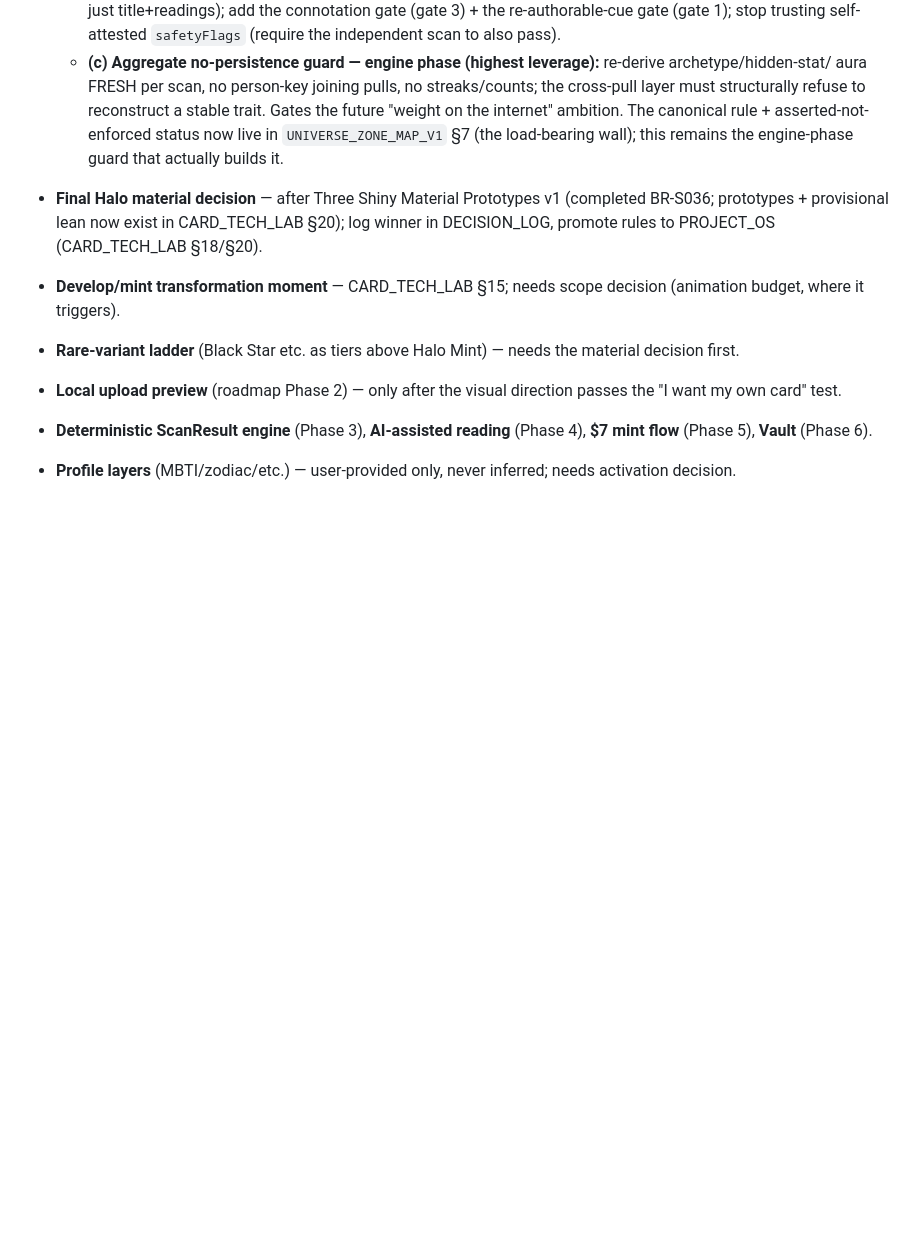
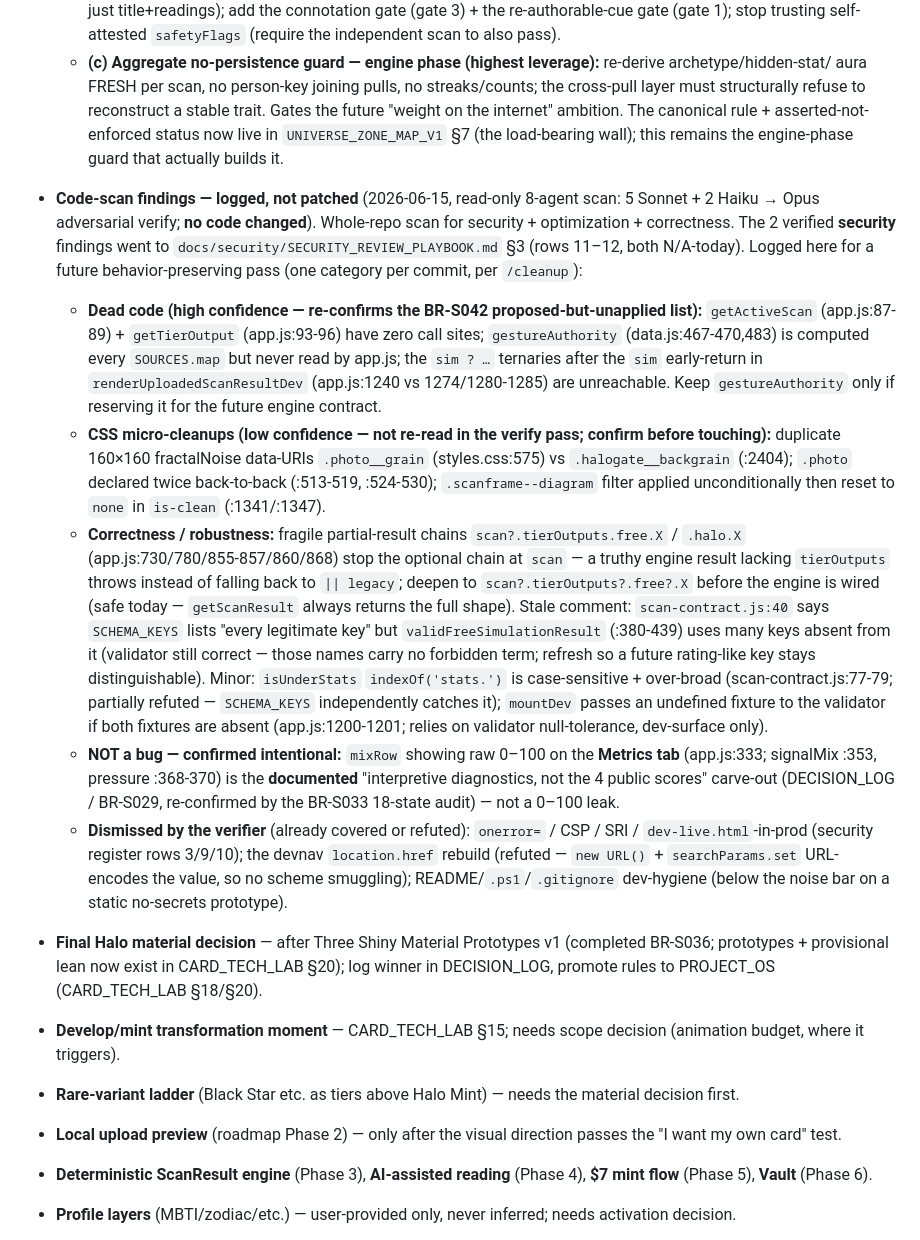
Before and after one commit to Nilsjouna999/blue-room-scan-room, a Markdown page: docs/TASK_QUEUE.md, the part around the change. GitHub-like rendering; blank space fills up the shorter version.

Commit message:
docs: log read-only code-scan findings — security register rows 11-12 + optimization/correctness notes (no code change)
Read-only 8-agent scan (5 Sonnet + 2 Haiku scanners -> Opus adversarial verify/dedupe). 46 raw findings -> 2 verified-new security rows + 10 dismissed (already-covered by rows 3/9/10 or refuted, incl. the devnav location.href 'protocol smuggling' claim — new URL()+searchParams.set URL-encodes the value).

SECURITY_REVIEW_PLAYBOOK.md §3 register: + row 11 (medium, N/A today) PERSON_TRUTH covers only artifact.title+readings.*, skips user-facing evidenceBoard text + FORBIDDEN_TERMS misses person-claims like 'high-status'; + row 12 (low, N/A today) CSS-value sinks (numeric style= + halo hex + body.style.setProperty) not esc()/Number()/color-guarded, asymmetric with the esc()-wrapped --pos. Both future-conditional (bite at engine-wiring time).

TASK_QUEUE.md Backlog: logged-not-patched entry — dead getActiveScan/getTierOutput, unread gestureAuthority, dead sim-branches (re-confirms BR-S042); 3 low-confidence CSS micro-cleanups; correctness notes (fragile scan?.tierOutputs.free.X chains, stale SCHEMA_KEYS comment, isUnderStats, mountDev undefined-fixture). Recorded mixRow raw-0-100 on the Metrics tab as INTENTIONAL (documented BR-S029/S033 interpretive-diagnostics carve-out), not a leak.

Docs only; no app.js/styles.css/data.js/scan-contract.js/index.html change. Per user: scan, log, note — do not change code.

Co-Authored-By: Claude Opus 4.8 (1M context) <noreply@anthropic.com>

```diff
--- a/docs/TASK_QUEUE.md
+++ b/docs/TASK_QUEUE.md
@@ -667,6 +667,37 @@ Last updated: 2026-06-14.
     load-bearing wall); this remains the engine-phase guard that actually builds it.
 
 
+- **Code-scan findings — logged, not patched** (2026-06-15, read-only 8-agent scan: 5 Sonnet + 2 Haiku →
+  Opus adversarial verify; **no code changed**). Whole-repo scan for security + optimization + correctness.
+  The 2 verified **security** findings went to `docs/security/SECURITY_REVIEW_PLAYBOOK.md` §3 (rows 11–12,
+  both N/A-today). Logged here for a future behavior-preserving pass (one category per commit, per `/cleanup`):
+  - **Dead code (high confidence — re-confirms the BR-S042 proposed-but-unapplied list):** `getActiveScan`
+    (app.js:87-89) + `getTierOutput` (app.js:93-96) have zero call sites; `gestureAuthority`
+    (data.js:467-470,483) is computed every `SOURCES.map` but never read by app.js; the `sim ? …` ternaries
+    after the `sim` early-return in `renderUploadedScanResultDev` (app.js:1240 vs 1274/1280-1285) are
+    unreachable. Keep `gestureAuthority` only if reserving it for the future engine contract.
+  - **CSS micro-cleanups (low confidence — not re-read in the verify pass; confirm before touching):** duplicate
+    160×160 fractalNoise data-URIs `.photo__grain` (styles.css:575) vs `.halogate__backgrain` (:2404); `.photo`
+    declared twice back-to-back (:513-519, :524-530); `.scanframe--diagram` filter applied unconditionally then
+    reset to `none` in `is-clean` (:1341/:1347).
+  - **Correctness / robustness:** fragile partial-result chains `scan?.tierOutputs.free.X` / `.halo.X`
+    (app.js:730/780/855-857/860/868) stop the optional chain at `scan` — a truthy engine result lacking
+    `tierOutputs` throws instead of falling back to `|| legacy`; deepen to `scan?.tierOutputs?.free?.X` before
+    the engine is wired (safe today — `getScanResult` always returns the full shape). Stale comment:
+    `scan-contract.js:40` says `SCHEMA_KEYS` lists "every legitimate key" but `validFreeSimulationResult`
+    (:380-439) uses many keys absent from it (validator still correct — those names carry no forbidden term;
+    refresh so a future rating-like key stays distinguishable). Minor: `isUnderStats` `indexOf('stats.')` is
+    case-sensitive + over-broad (scan-contract.js:77-79; partially refuted — `SCHEMA_KEYS` independently
+    catches it); `mountDev` passes an undefined fixture to the validator if both fixtures are absent
+    (app.js:1200-1201; relies on validator null-tolerance, dev-surface only).
+  - **NOT a bug — confirmed intentional:** `mixRow` showing raw 0–100 on the **Metrics tab** (app.js:333;
+    signalMix :353, pressure :368-370) is the **documented** "interpretive diagnostics, not the 4 public
+    scores" carve-out (DECISION_LOG / BR-S029, re-confirmed by the BR-S033 18-state audit) — not a 0–100 leak.
+  - **Dismissed by the verifier** (already covered or refuted): `onerror=` / CSP / SRI / `dev-live.html`-in-prod
+    (security register rows 3/9/10); the devnav `location.href` rebuild (refuted — `new URL()` +
+    `searchParams.set` URL-encodes the value, so no scheme smuggling); README/`.ps1`/`.gitignore` dev-hygiene
+    (below the noise bar on a static no-secrets prototype).
+
 - **Final Halo material decision** — after Three Shiny Material Prototypes v1
   (completed BR-S036; prototypes + provisional lean now exist in CARD_TECH_LAB
   §20); log winner in DECISION_LOG, promote rules to PROJECT_OS
```
Also changed, not shown: docs/security/SECURITY_REVIEW_PLAYBOOK.md (+7 -0 lines).
